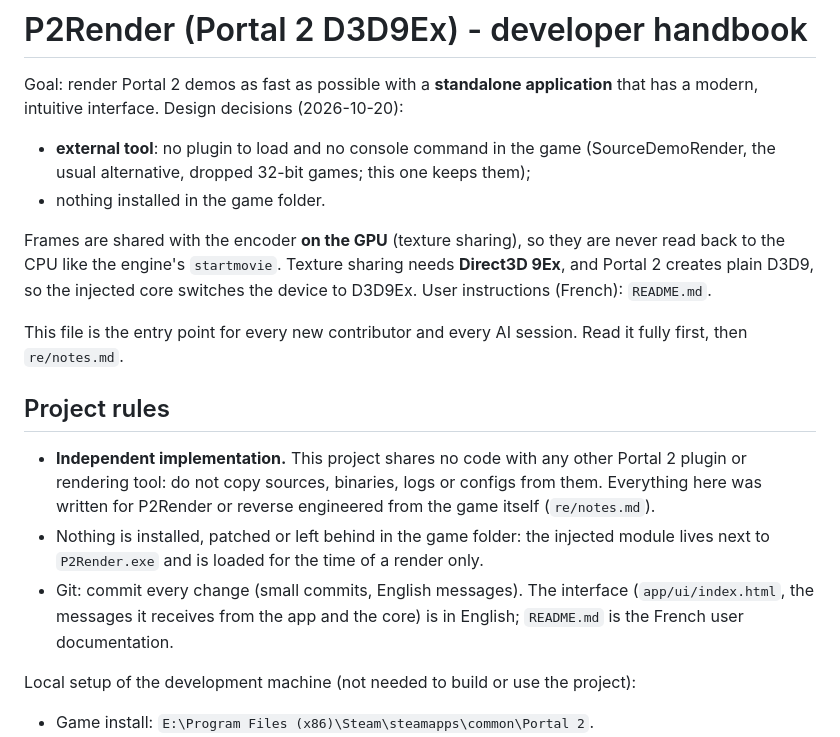
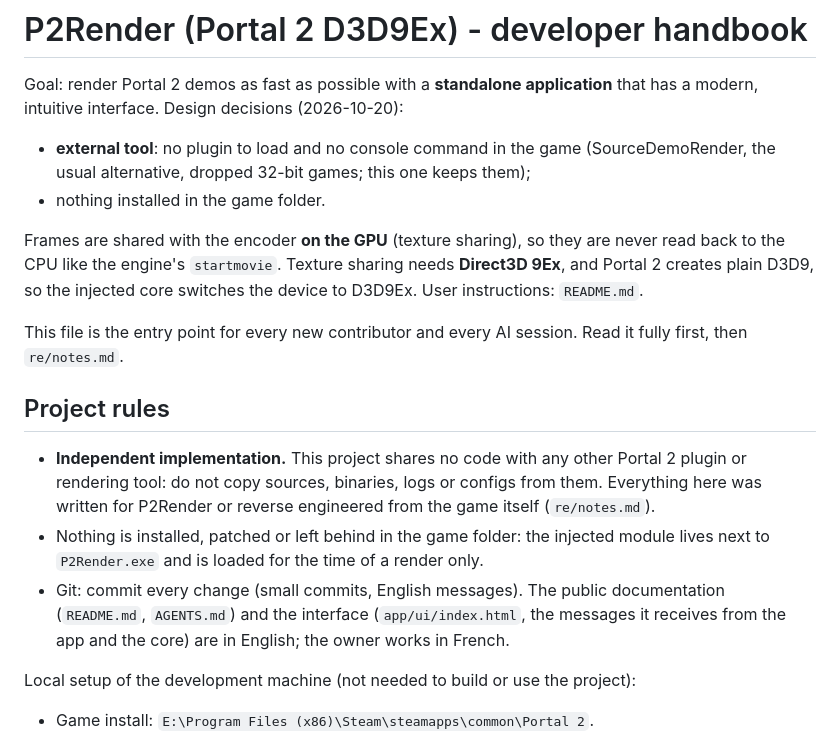
Before and after one commit to Blenderiste09/Portal-2-Fast-Renders, a Markdown page: AGENTS.md, the part around the change. GitHub-like rendering.

```diff
--- a/AGENTS.md
+++ b/AGENTS.md
@@ -8,8 +8,7 @@ intuitive interface. Design decisions (2026-10-20):
 
 Frames are shared with the encoder **on the GPU** (texture sharing), so they are never read back to
 the CPU like the engine's `startmovie`. Texture sharing needs **Direct3D 9Ex**, and Portal 2 creates
-plain D3D9, so the injected core switches the device to D3D9Ex. User instructions (French):
-`README.md`.
+plain D3D9, so the injected core switches the device to D3D9Ex. User instructions: `README.md`.
 
 This file is the entry point for every new contributor and every AI session. Read it fully first,
 then `re/notes.md`.
@@ -21,9 +20,9 @@ then `re/notes.md`.
   written for P2Render or reverse engineered from the game itself (`re/notes.md`).
 - Nothing is installed, patched or left behind in the game folder: the injected module lives next to
   `P2Render.exe` and is loaded for the time of a render only.
-- Git: commit every change (small commits, English messages). The interface (`app/ui/index.html`,
-  the messages it receives from the app and the core) is in English; `README.md` is the French user
-  documentation.
+- Git: commit every change (small commits, English messages). The public documentation (`README.md`,
+  `AGENTS.md`) and the interface (`app/ui/index.html`, the messages it receives from the app and the
+  core) are in English; the owner works in French.
 
 Local setup of the development machine (not needed to build or use the project):
 
```
Also changed, not shown: README.md (+5 -5 lines).
